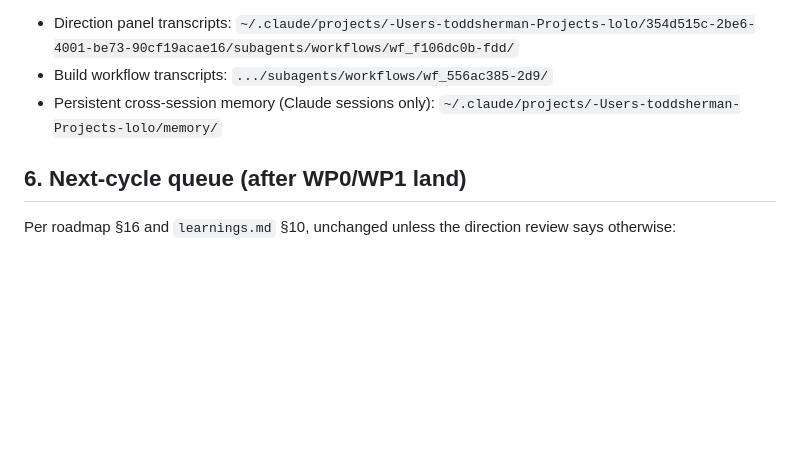
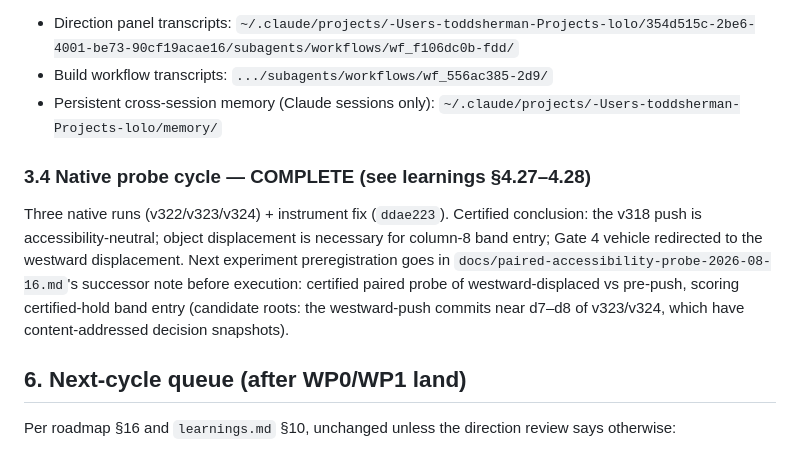
Before and after one commit to toddsherman/lolo-agent, a Markdown page: docs/session-handoff-2026-08-16.md, the part around the change. Drawn GitHub-style; blank space fills up the shorter version.

Commit message:
Close the probe cycle in the session handoff
Co-Authored-By: Claude Fable 5 <noreply@anthropic.com>

```diff
--- a/docs/session-handoff-2026-08-16.md
+++ b/docs/session-handoff-2026-08-16.md
@@ -138,6 +138,18 @@ Ephemeral — copy anything durable into `docs/` before relying on it:
 - Persistent cross-session memory (Claude sessions only):
   `~/.claude/projects/-Users-toddsherman-Projects-lolo/memory/`
 
+### 3.4 Native probe cycle — COMPLETE (see learnings §4.27–4.28)
+
+Three native runs (v322/v323/v324) + instrument fix (`ddae223`). Certified
+conclusion: the v318 push is accessibility-neutral; object displacement is
+necessary for column-8 band entry; Gate 4 vehicle redirected to the
+westward displacement. Next experiment preregistration goes in
+`docs/paired-accessibility-probe-2026-08-16.md`'s successor note before
+execution: certified paired probe of westward-displaced vs pre-push,
+scoring certified-hold band entry (candidate roots: the westward-push
+commits near d7–d8 of v323/v324, which have content-addressed decision
+snapshots).
+
 ## 6. Next-cycle queue (after WP0/WP1 land)
 
 Per roadmap §16 and `learnings.md` §10, unchanged unless the direction
```
